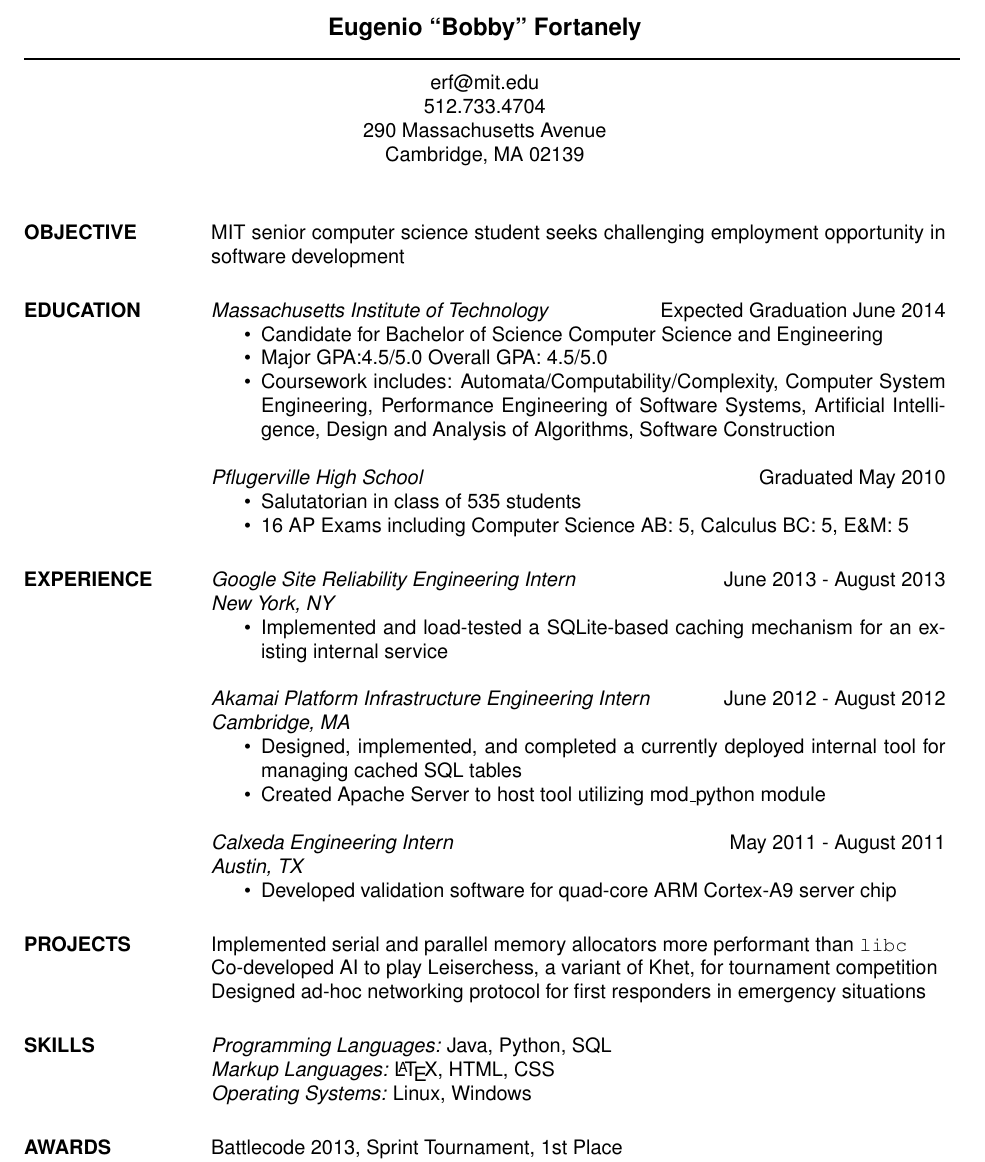
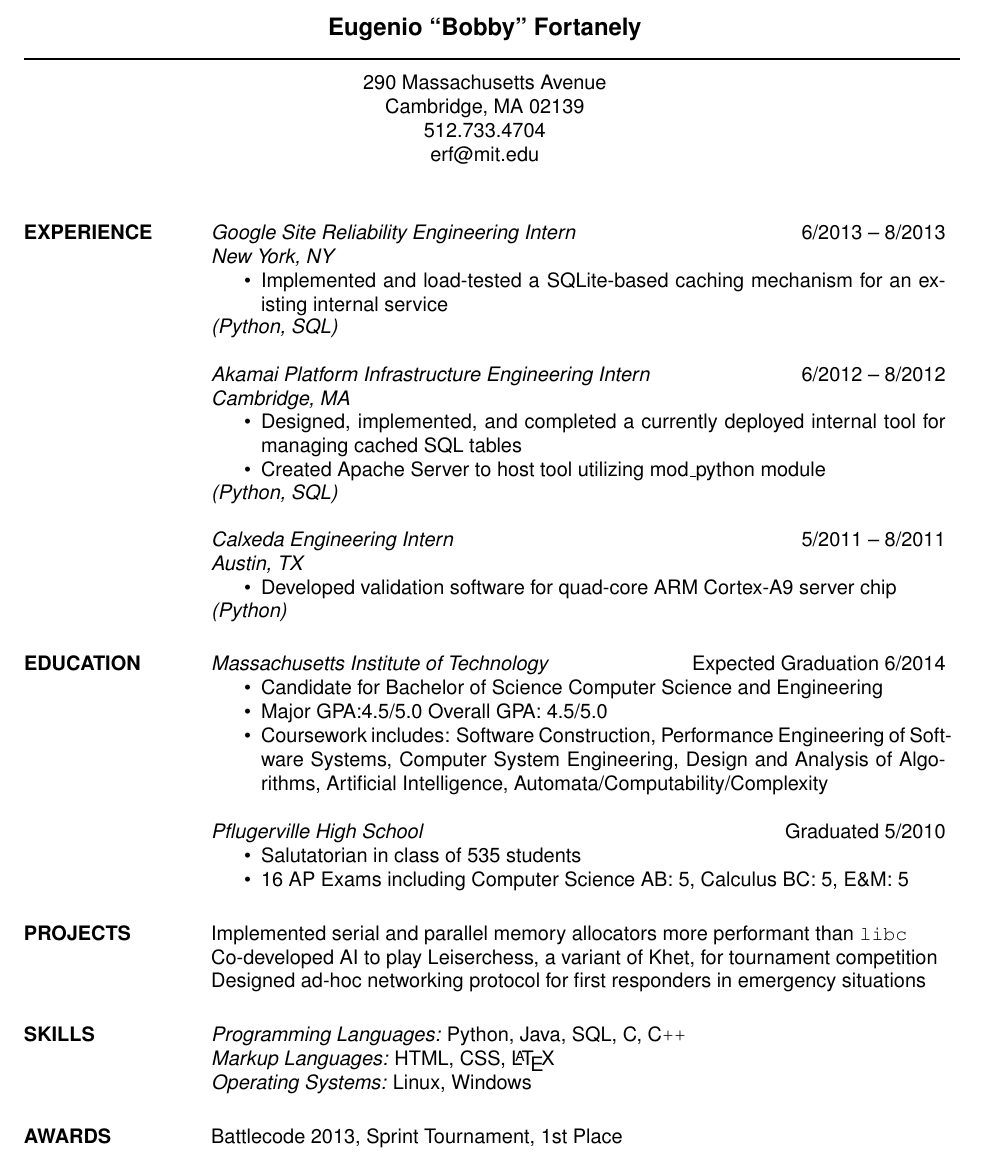
Before and after one commit to Dritte/Resume, a LaTeX CV (EugenioFortanelyResume2013.tex): part of the page, cut so that both start at the same text. Compiled offline with pdfLaTeX.

Commit message:
Made changes as recommended by mentor.
Change address formatting to address, phone, then email (most archaic to least).
Ditch the objective.
Order courses not by date but by relevance.
Put experience below education.
Use an en dash for dates.
Mention languages used at each job.
Put LaTeX last under formatting languages.
Change date formatting to use numbers for months.
Include C, C++, scheme in languages.

```diff
--- a/EugenioFortanelyResume2013.tex
+++ b/EugenioFortanelyResume2013.tex
@@ -13,20 +13,48 @@
  \moveleft\hoffset\vbox{\hrule width\resumewidth height 1pt}\smallskip
 % address begins here
 % Again, the address lines must be centered over entire width of resume:
- \moveleft.5\hoffset\centerline{erf@mit.edu}
- \moveleft.5\hoffset\centerline{512.733.4704}
  \moveleft.5\hoffset\centerline{290 Massachusetts Avenue}
  \moveleft.5\hoffset\centerline{Cambridge, MA 02139}
+ \moveleft.5\hoffset\centerline{512.733.4704}
+ \moveleft.5\hoffset\centerline{erf@mit.edu}
 
 
 \begin{resume}
 
-\section{OBJECTIVE} MIT senior computer science student seeks challenging
-                    employment opportunity in software development
+\section{EXPERIENCE}
+                    {\sl Google Site Reliability Engineering Intern}
+                    \hfill 6/2013 -- 8/2013 \\
+                    {\sl  New York, NY}
+                    \begin{itemize} \itemsep -2pt %reduce space between items
+                        \setlength{\topsep}{0pt}
+                         \item Implemented and load-tested a SQLite-based
+                           caching mechanism for an existing internal service
+                    \end{itemize}
+                    \vspace{-4.5mm} {\sl (Python, SQL)}
 
+                    {\sl Akamai Platform Infrastructure Engineering Intern}
+                    \hfill 6/2012 -- 8/2012 \\
+                    {\sl Cambridge, MA}
+                    \begin{itemize} \itemsep -2pt %reduce space between items
+                         \item Designed, implemented, and completed a
+                           currently deployed internal tool for managing cached
+                           SQL tables
+                         \item Created Apache Server to host tool utilizing
+                           mod\_python module
+                    \end{itemize}
+                    \vspace{-4.5mm} {\sl (Python, SQL)}
+
+                    {\sl Calxeda Engineering Intern}
+                    \hfill 5/2011 -- 8/2011 \\
+                    {\sl Austin, TX}
+                    \begin{itemize} \itemsep -2pt %reduce space between items
+                          \item Developed validation software for quad-core ARM
+                            Cortex-A9 server chip
+                    \end{itemize}
+                    \vspace{-4.5mm} {\sl (Python)}
 
 \section{EDUCATION} {\sl Massachusetts Institute of Technology}
-                    \hfill Expected Graduation June 2014
+                    \hfill Expected Graduation 6/2014
                     \begin{itemize} \itemsep -2pt %reduce space between items
                         \item Candidate for Bachelor of Science Computer Science
                         and Engineering
@@ -35,46 +63,19 @@
                         %	Computer Modern (default) font
                         \item Major GPA:4.5/5.0 Overall GPA: 4.5/5.0
                         \item Coursework includes:
-                          Automata/Computability/Complexity, Computer System
-                          Engineering, Performance Engineering of
-                          Software Systems, Artificial Intelligence, Design and
-                          Analysis of Algorithms, Software Construction
+                          Software Construction,
+                          Performance Engineering of Software Systems,
+                          Computer System Engineering,
+                          Design and Analysis of Algorithms,
+                          Artificial Intelligence,
+                          Automata/Computability/Complexity
                     \end{itemize}
 
-                    {\sl Pflugerville High School} \hfill Graduated May 2010
+                    {\sl Pflugerville High School} \hfill Graduated 5/2010
                     \begin{itemize} \itemsep -2pt %reduce space between items
                          \item Salutatorian in class of 535 students
                          \item 16 AP Exams including Computer Science AB: 5,
                                Calculus BC: 5, E\&M: 5
-                    \end{itemize}
-
-
-\section{EXPERIENCE}
-                    {\sl Google Site Reliability Engineering Intern}
-                    \hfill June 2013 - August 2013 \\
-                    {\sl  New York, NY}
-                    \begin{itemize} \itemsep -2pt %reduce space between items
-                         \item Implemented and load-tested a SQLite-based
-                           caching mechanism for an existing internal service
-                    \end{itemize}
-
-                    {\sl Akamai Platform Infrastructure Engineering Intern}
-                    \hfill June 2012 - August 2012 \\
-                    {\sl Cambridge, MA}
-                    \begin{itemize} \itemsep -2pt %reduce space between items
-                         \item Designed, implemented, and completed a
-                           currently deployed internal tool for managing cached
-                           SQL tables
-                         \item Created Apache Server to host tool utilizing
-                           mod\_python module
-                    \end{itemize}
-
-                    {\sl Calxeda Engineering Intern}
-                    \hfill May 2011 - August 2011 \\
-                    {\sl Austin, TX}
-                    \begin{itemize} \itemsep -2pt %reduce space between items
-                          \item Developed validation software for quad-core ARM
-                            Cortex-A9 server chip
                     \end{itemize}
 
 \section{PROJECTS}  Implemented serial and parallel memory allocators more
@@ -84,8 +85,9 @@
                     Designed ad-hoc networking protocol for first responders in
                       emergency situations
 
-\section{SKILLS}    {\sl Programming Languages:} Java, Python, SQL \\
-                    {\sl Markup Languages:} \LaTeX, HTML, CSS \\
+\section{SKILLS}    {\sl Programming Languages:} Python, Java, SQL, C,
+                      C\texttt{++} \\
+                    {\sl Markup Languages:} HTML, CSS, \LaTeX \\
                     {\sl Operating Systems:} Linux, Windows
 
 
```
Also changed, not shown: EugenioFortanelyResume2013.pdf.
